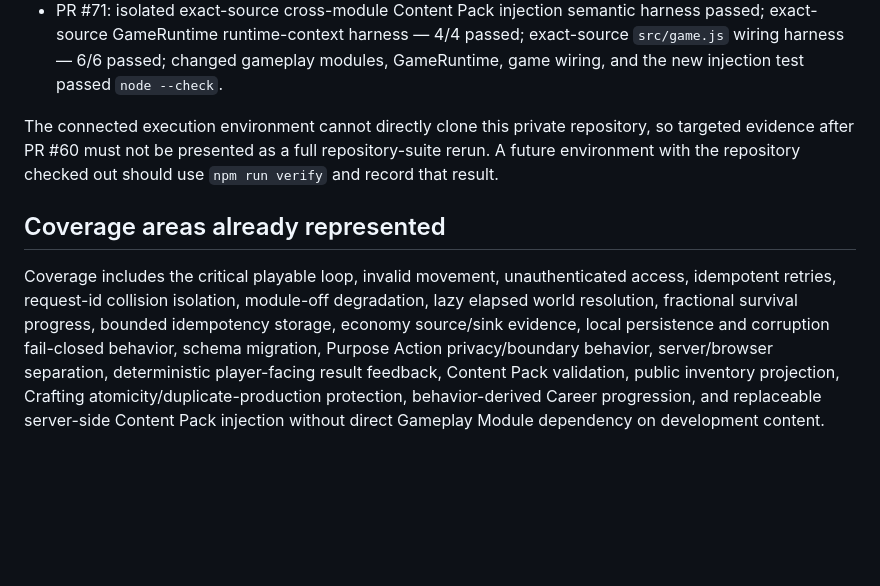
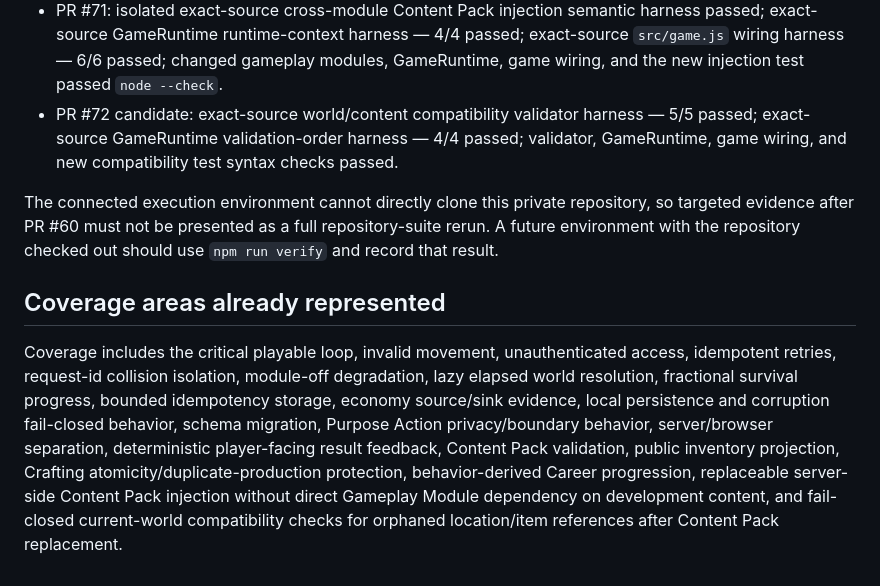
Before and after one commit to immortalvoyage/ImmortalVoyageGame, a Markdown page: docs/verification-v2.md, the part around the change. Drawn GitHub-style; blank space fills up the shorter version.

Commit message:
docs: record world and Content Pack compatibility verification

```diff
--- a/docs/verification-v2.md
+++ b/docs/verification-v2.md
@@ -24,9 +24,10 @@ The verification runner uses only Node.js built-ins. It performs `node --check`
 - PR #69: Crafting/Content/Narrative/UI semantic harness — 7/7 passed; authoritative GameRuntime idempotency harness — 5/5 passed; relevant files passed `node --check`.
 - PR #70: authoritative Career behavior/migration/idempotency semantic harness — 10/10 passed; relevant changed files passed `node --check`.
 - PR #71: isolated exact-source cross-module Content Pack injection semantic harness passed; exact-source GameRuntime runtime-context harness — 4/4 passed; exact-source `src/game.js` wiring harness — 6/6 passed; changed gameplay modules, GameRuntime, game wiring, and the new injection test passed `node --check`.
+- PR #72 candidate: exact-source world/content compatibility validator harness — 5/5 passed; exact-source GameRuntime validation-order harness — 4/4 passed; validator, GameRuntime, game wiring, and new compatibility test syntax checks passed.
 
 The connected execution environment cannot directly clone this private repository, so targeted evidence after PR #60 must not be presented as a full repository-suite rerun. A future environment with the repository checked out should use `npm run verify` and record that result.
 
 ## Coverage areas already represented
 
-Coverage includes the critical playable loop, invalid movement, unauthenticated access, idempotent retries, request-id collision isolation, module-off degradation, lazy elapsed world resolution, fractional survival progress, bounded idempotency storage, economy source/sink evidence, local persistence and corruption fail-closed behavior, schema migration, Purpose Action privacy/boundary behavior, server/browser separation, deterministic player-facing result feedback, Content Pack validation, public inventory projection, Crafting atomicity/duplicate-production protection, behavior-derived Career progression, and replaceable server-side Content Pack injection without direct Gameplay Module dependency on development content.
+Coverage includes the critical playable loop, invalid movement, unauthenticated access, idempotent retries, request-id collision isolation, module-off degradation, lazy elapsed world resolution, fractional survival progress, bounded idempotency storage, economy source/sink evidence, local persistence and corruption fail-closed behavior, schema migration, Purpose Action privacy/boundary behavior, server/browser separation, deterministic player-facing result feedback, Content Pack validation, public inventory projection, Crafting atomicity/duplicate-production protection, behavior-derived Career progression, replaceable server-side Content Pack injection without direct Gameplay Module dependency on development content, and fail-closed current-world compatibility checks for orphaned location/item references after Content Pack replacement.
```
